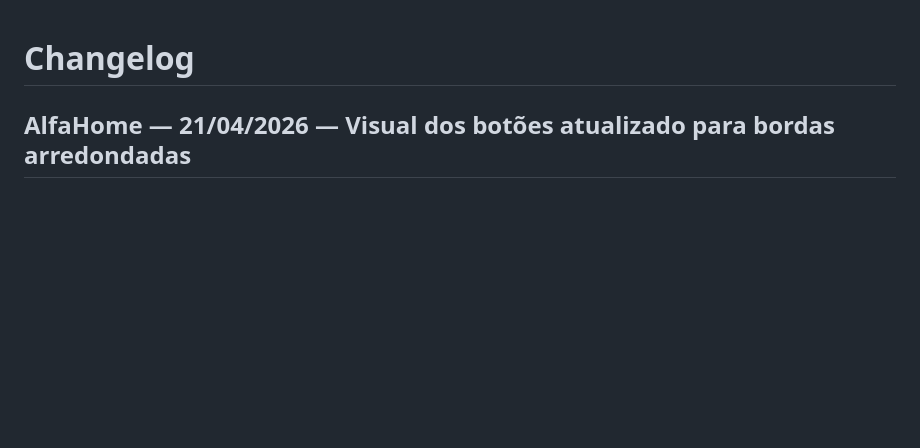
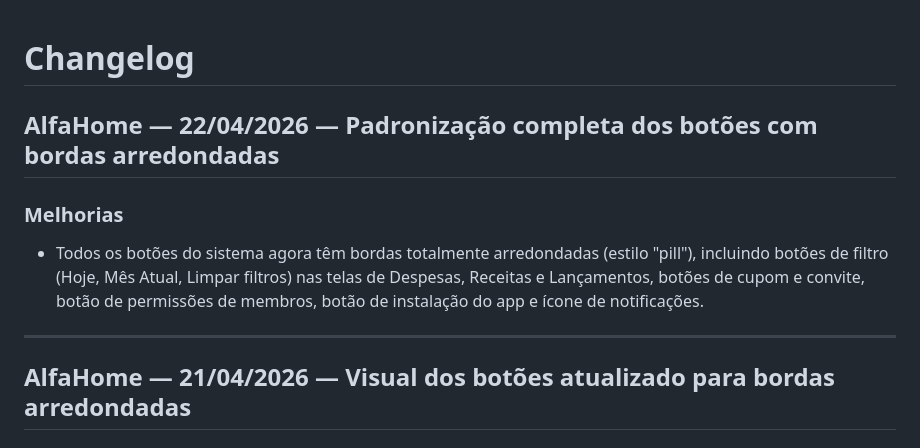
Before and after one commit to FelipeGat/controlflex, a Markdown page: CHANGELOG.md, the part around the change. Rendered like a GitHub page; blank space fills up the shorter version.

Commit message:
docs: atualizar CHANGELOG com padronizacao completa dos botoes
Co-authored-by: Copilot <223556219+Copilot@users.noreply.github.com>

```diff
--- a/CHANGELOG.md
+++ b/CHANGELOG.md
@@ -1,4 +1,11 @@
 # Changelog
+
+## AlfaHome — 22/04/2026 — Padronização completa dos botões com bordas arredondadas
+
+### Melhorias
+- Todos os botões do sistema agora têm bordas totalmente arredondadas (estilo "pill"), incluindo botões de filtro (Hoje, Mês Atual, Limpar filtros) nas telas de Despesas, Receitas e Lançamentos, botões de cupom e convite, botão de permissões de membros, botão de instalação do app e ícone de notificações.
+
+---
 
 ## AlfaHome — 21/04/2026 — Visual dos botões atualizado para bordas arredondadas
 
```
